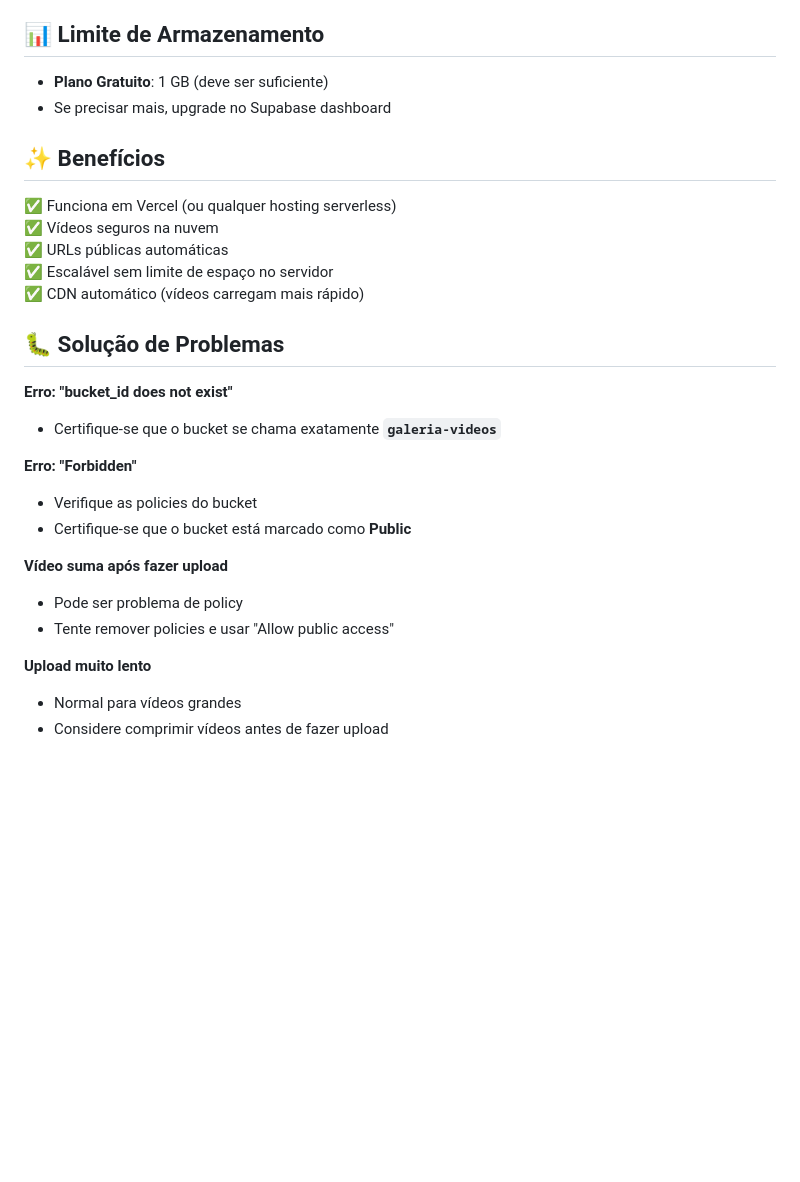
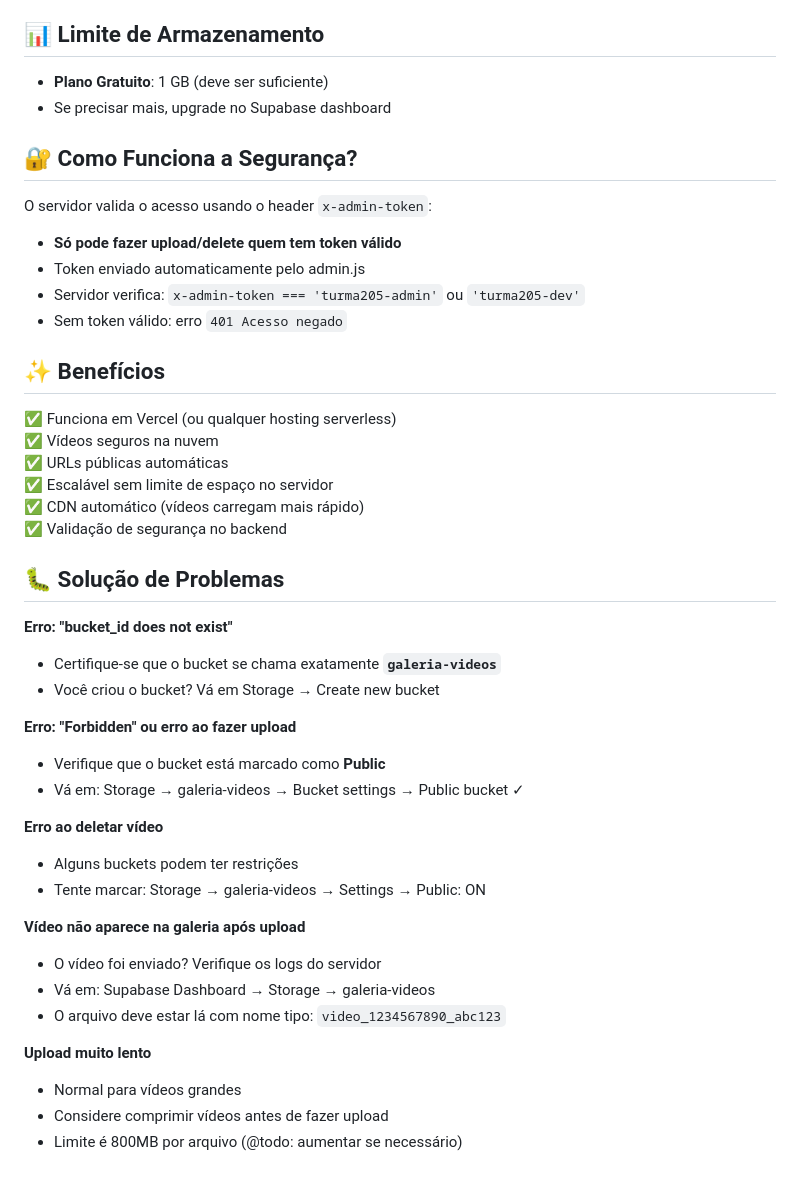
Before and after one commit to NicollasCS/sala205, a Markdown page: SUPABASE_STORAGE_SETUP.md, the part around one of its changes. GitHub-like rendering; blank space fills up the shorter version.

```diff
--- a/SUPABASE_STORAGE_SETUP.md
+++ b/SUPABASE_STORAGE_SETUP.md
@@ -85,6 +76,14 @@ Se não tiver, vá em: Supabase Dashboard → Project Settings → API
 - **Plano Gratuito**: 1 GB (deve ser suficiente)
 - Se precisar mais, upgrade no Supabase dashboard
 
+## 🔐 Como Funciona a Segurança?
+
+O servidor valida o acesso usando o header `x-admin-token`:
+- **Só pode fazer upload/delete quem tem token válido**
+- Token enviado automaticamente pelo admin.js
+- Servidor verifica: `x-admin-token === 'turma205-admin'` ou `'turma205-dev'`
+- Sem token válido: erro `401 Acesso negado`
+
 ## ✨ Benefícios
 
 ✅ Funciona em Vercel (ou qualquer hosting serverless)
@@ -92,20 +91,28 @@ Se não tiver, vá em: Supabase Dashboard → Project Settings → API
 ✅ URLs públicas automáticas
 ✅ Escalável sem limite de espaço no servidor
 ✅ CDN automático (vídeos carregam mais rápido)
+✅ Validação de segurança no backend
 
 ## 🐛 Solução de Problemas
 
 **Erro: "bucket_id does not exist"**
 - Certifique-se que o bucket se chama exatamente **`galeria-videos`**
+- Você criou o bucket? Vá em Storage → Create new bucket
 
-**Erro: "Forbidden"**
-- Verifique as policies do bucket
-- Certifique-se que o bucket está marcado como **Public**
+**Erro: "Forbidden" ou erro ao fazer upload**
+- Verifique que o bucket está marcado como **Public**
+- Vá em: Storage → galeria-videos → Bucket settings → Public bucket ✓
 
-**Vídeo suma após fazer upload**
-- Pode ser problema de policy
-- Tente remover policies e usar "Allow public access"
+**Erro ao deletar vídeo**
+- Alguns buckets podem ter restrições
+- Tente marcar: Storage → galeria-videos → Settings → Public: ON
+
+**Vídeo não aparece na galeria após upload**
+- O vídeo foi enviado? Verifique os logs do servidor
+- Vá em: Supabase Dashboard → Storage → galeria-videos
+- O arquivo deve estar lá com nome tipo: `video_1234567890_abc123`
 
 **Upload muito lento**
 - Normal para vídeos grandes
 - Considere comprimir vídeos antes de fazer upload
+- Limite é 800MB por arquivo (@todo: aumentar se necessário)
```
Also changed, not shown: other parts of SUPABASE_STORAGE_SETUP.md (+20 -29 lines).
